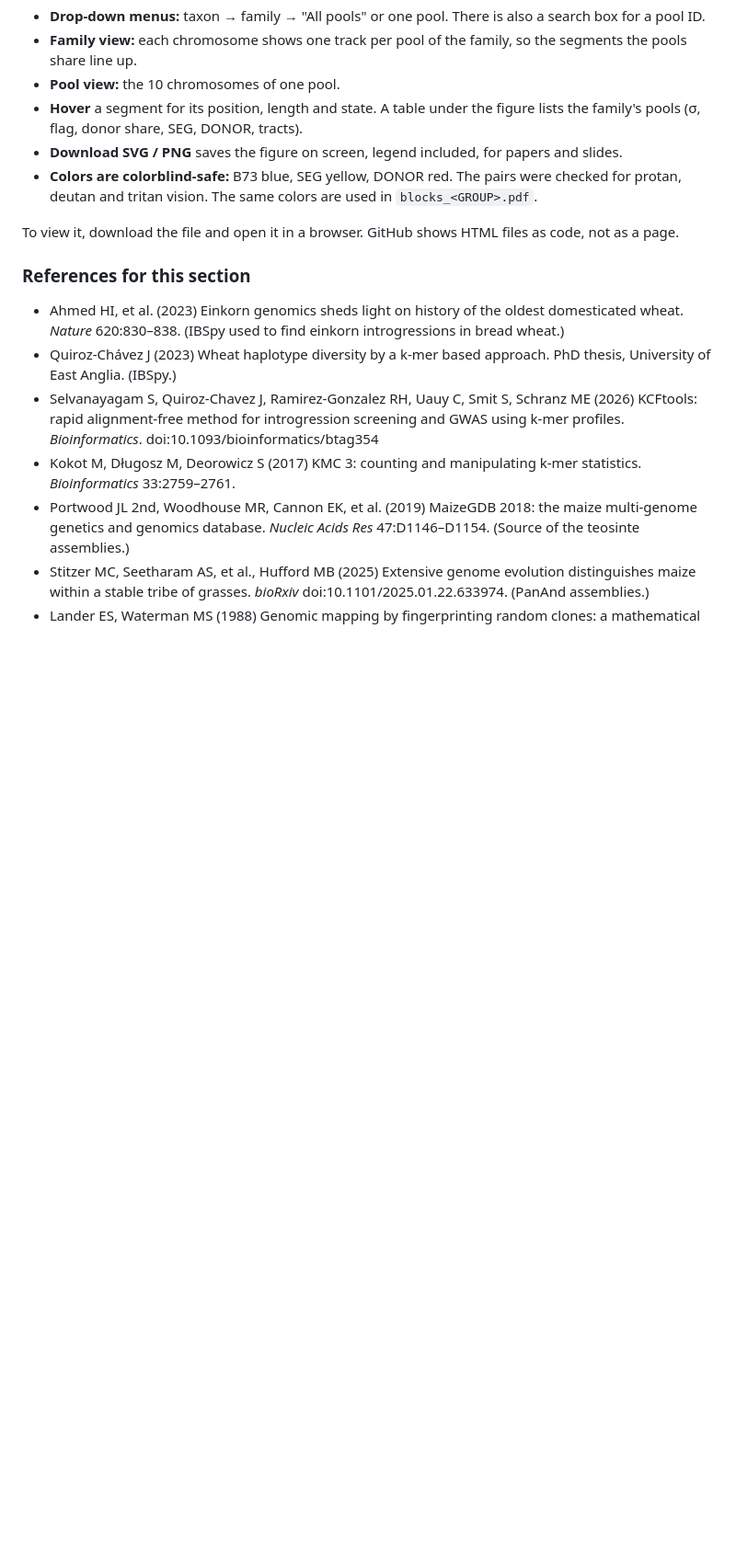
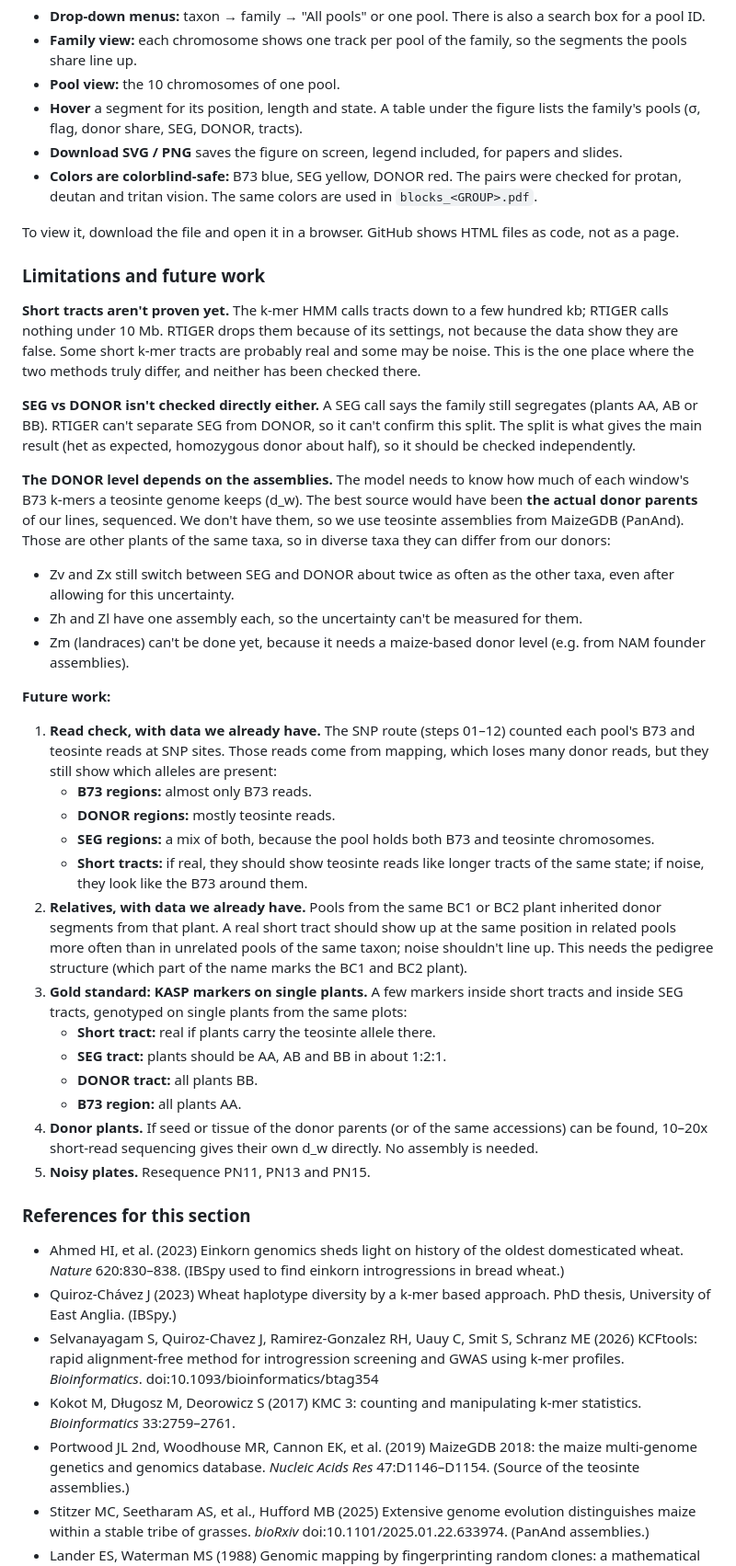
Before and after one commit to nirwan1265/BZea_genotyping, a Markdown page: README.md, the part around one of its changes. Shown at 92% size. Drawn GitHub-style; blank space fills up the shorter version.

```diff
--- a/README.md
+++ b/README.md
@@ -635,6 +644,32 @@ The full statistics, per-plate table and family results are in [`final_script/RE
 
 To view it, download the file and open it in a browser. GitHub shows HTML files as code, not as a page.
 
+### Limitations and future work
+
+**Short tracts aren't proven yet.** The k-mer HMM calls tracts down to a few hundred kb; RTIGER calls nothing under 10 Mb. RTIGER drops them because of its settings, not because the data show they are false. Some short k-mer tracts are probably real and some may be noise. This is the one place where the two methods truly differ, and neither has been checked there.
+
+**SEG vs DONOR isn't checked directly either.** A SEG call says the family still segregates (plants AA, AB or BB). RTIGER can't separate SEG from DONOR, so it can't confirm this split. The split is what gives the main result (het as expected, homozygous donor about half), so it should be checked independently.
+
+**The DONOR level depends on the assemblies.** The model needs to know how much of each window's B73 k-mers a teosinte genome keeps (d_w). The best source would have been **the actual donor parents** of our lines, sequenced. We don't have them, so we use teosinte assemblies from MaizeGDB (PanAnd). Those are other plants of the same taxa, so in diverse taxa they can differ from our donors:
+- Zv and Zx still switch between SEG and DONOR about twice as often as the other taxa, even after allowing for this uncertainty.
+- Zh and Zl have one assembly each, so the uncertainty can't be measured for them.
+- Zm (landraces) can't be done yet, because it needs a maize-based donor level (e.g. from NAM founder assemblies).
+
+**Future work:**
+1. **Read check, with data we already have.** The SNP route (steps 01–12) counted each pool's B73 and teosinte reads at SNP sites. Those reads come from mapping, which loses many donor reads, but they still show which alleles are present:
+   - **B73 regions:** almost only B73 reads.
+   - **DONOR regions:** mostly teosinte reads.
+   - **SEG regions:** a mix of both, because the pool holds both B73 and teosinte chromosomes.
+   - **Short tracts:** if real, they should show teosinte reads like longer tracts of the same state; if noise, they look like the B73 around them.
+2. **Relatives, with data we already have.** Pools from the same BC1 or BC2 plant inherited donor segments from that plant. A real short tract should show up at the same position in related pools more often than in unrelated pools of the same taxon; noise shouldn't line up. This needs the pedigree structure (which part of the name marks the BC1 and BC2 plant).
+3. **Gold standard: KASP markers on single plants.** A few markers inside short tracts and inside SEG tracts, genotyped on single plants from the same plots:
+   - **Short tract:** real if plants carry the teosinte allele there.
+   - **SEG tract:** plants should be AA, AB and BB in about 1:2:1.
+   - **DONOR tract:** all plants BB.
+   - **B73 region:** all plants AA.
+4. **Donor plants.** If seed or tissue of the donor parents (or of the same accessions) can be found, 10–20x short-read sequencing gives their own d_w directly. No assembly is needed.
+5. **Noisy plates.** Resequence PN11, PN13 and PN15.
+
 ### References for this section
 
 - Ahmed HI, et al. (2023) Einkorn genomics sheds light on history of the oldest domesticated wheat. *Nature* 620:830–838. (IBSpy used to find einkorn introgressions in bread wheat.)
```
Also changed, not shown: other parts of README.md (+9 -0 lines), final_script/figures/rtiger_comparison/rtiger_vs_kmer.png (added), 1 other file.
